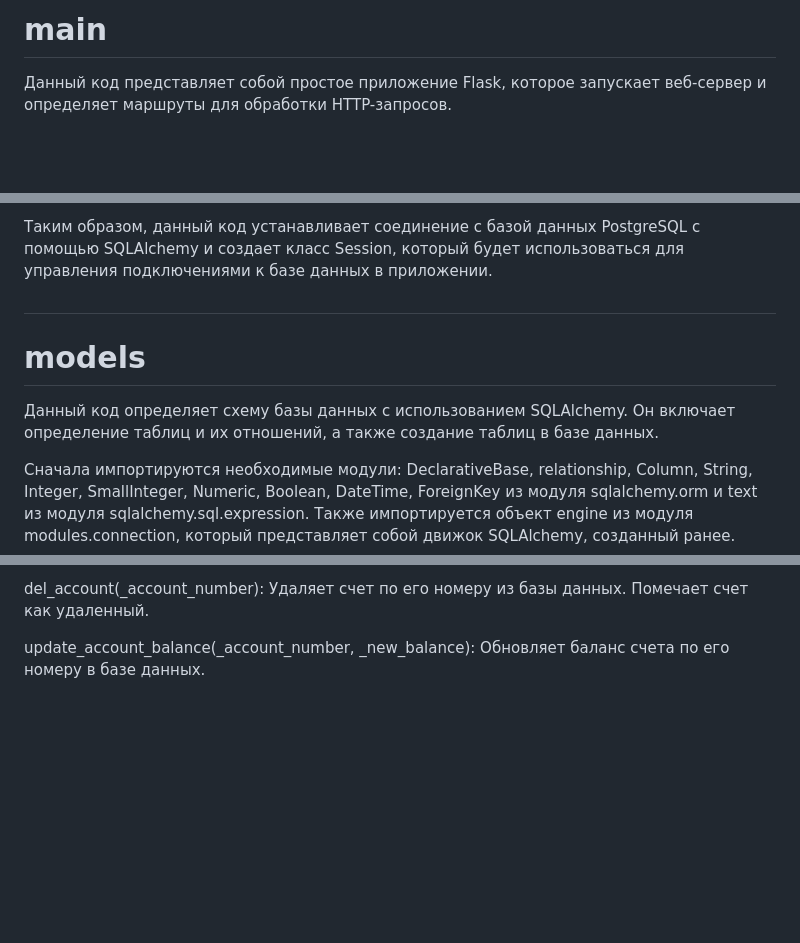
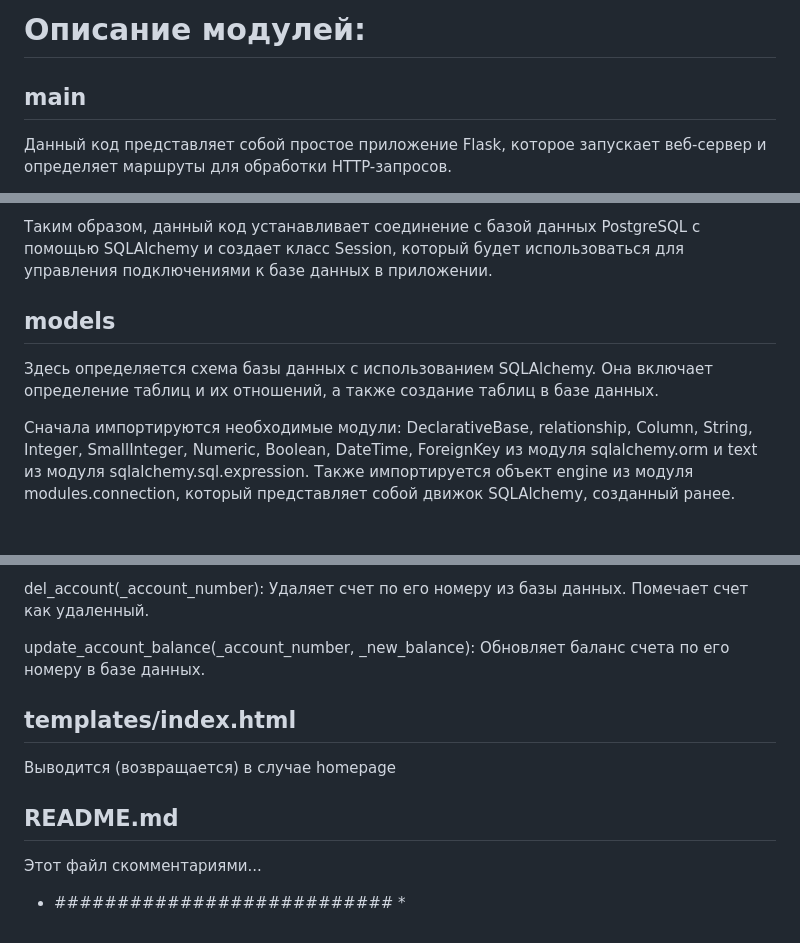
Before and after one commit to AndreyAko57/Bank_Main, a Markdown page: README.md, 3 parts joined by grey strips. GitHub-like rendering; blank space fills up the shorter version.

Commit message:
[refactor] Changes in the text of the file README.md

```diff
--- a/README.md
+++ b/README.md
@@ -1,5 +1,6 @@
-# ###########################
-# main
+# Описание модулей:
+
+## main
 
 Данный код представляет собой простое приложение Flask, которое запускает веб-сервер и определяет маршруты для обработки HTTP-запросов.
 
@@ -29,11 +28,10 @@
 
 Таким образом, данный код устанавливает соединение с базой данных PostgreSQL с помощью SQLAlchemy и создает класс Session, который будет использоваться для управления подключениями к базе данных в приложении.
 
+## models
 
-# ###########################
-# models
-
-Данный код определяет схему базы данных с использованием SQLAlchemy. Он включает определение таблиц и их отношений, а также создание таблиц в базе данных.
+Здесь определяется схема базы данных с использованием SQLAlchemy.
+Она включает определение таблиц и их отношений, а также создание таблиц в базе данных.
 
 Сначала импортируются необходимые модули: DeclarativeBase, relationship, Column, String, Integer, SmallInteger, Numeric, Boolean, DateTime, ForeignKey из модуля sqlalchemy.orm и text из модуля sqlalchemy.sql.expression. Также импортируется объект engine из модуля modules.connection, который представляет собой движок SQLAlchemy, созданный ранее.
 
@@ -106,5 +100,12 @@ del_account(_account_number): Удаляет счет по его номеру
 
 update_account_balance(_account_number, _new_balance): Обновляет баланс счета по его номеру в базе данных.
 
+## templates/index.html
 
-# ###########################
+Выводится (возвращается) в случае homepage
+
+## README.md
+
+Этот файл скомментариями...
+
+* ########################### *
```
Also changed, not shown: other parts of README.md (+3 -9 lines).
